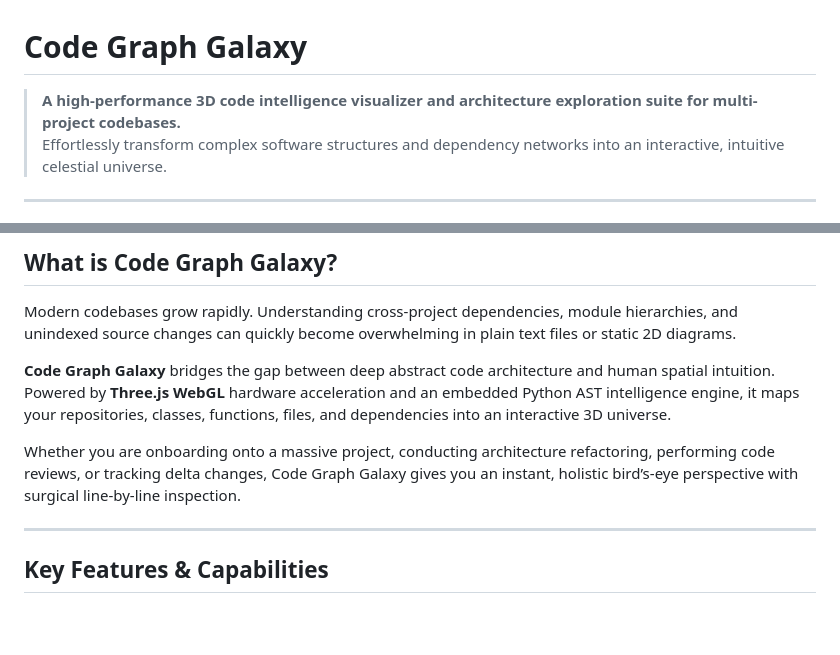
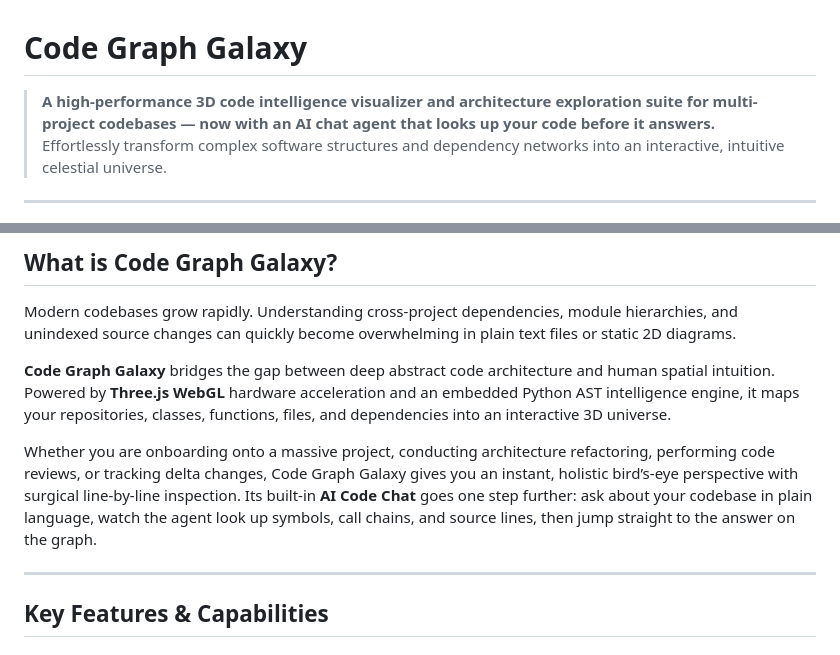
Before and after one commit to dardeaw/codegraph-galaxy, a Markdown page: README.md, 2 parts joined by grey strips. Rendered like a GitHub page; blank space fills up the shorter version.

```diff
--- a/README.md
+++ b/README.md
@@ -1,6 +1,6 @@
 # Code Graph Galaxy
 
-> **A high-performance 3D code intelligence visualizer and architecture exploration suite for multi-project codebases.**
+> **A high-performance 3D code intelligence visualizer and architecture exploration suite for multi-project codebases — now with an AI chat agent that looks up your code before it answers.**
 > Effortlessly transform complex software structures and dependency networks into an interactive, intuitive celestial universe.
 
 ---
@@ -16,7 +16,7 @@ Modern codebases grow rapidly. Understanding cross-project dependencies, module
 
 **Code Graph Galaxy** bridges the gap between deep abstract code architecture and human spatial intuition. Powered by **Three.js WebGL** hardware acceleration and an embedded Python AST intelligence engine, it maps your repositories, classes, functions, files, and dependencies into an interactive 3D universe.
 
-Whether you are onboarding onto a massive project, conducting architecture refactoring, performing code reviews, or tracking delta changes, Code Graph Galaxy gives you an instant, holistic bird’s-eye perspective with surgical line-by-line inspection.
+Whether you are onboarding onto a massive project, conducting architecture refactoring, performing code reviews, or tracking delta changes, Code Graph Galaxy gives you an instant, holistic bird’s-eye perspective with surgical line-by-line inspection. Its built-in **AI Code Chat** goes one step further: ask about your codebase in plain language, watch the agent look up symbols, call chains, and source lines, then jump straight to the answer on the graph.
 
 ---
 
```
Also changed, not shown: README_zh-TW.md (+22 -5 lines).
